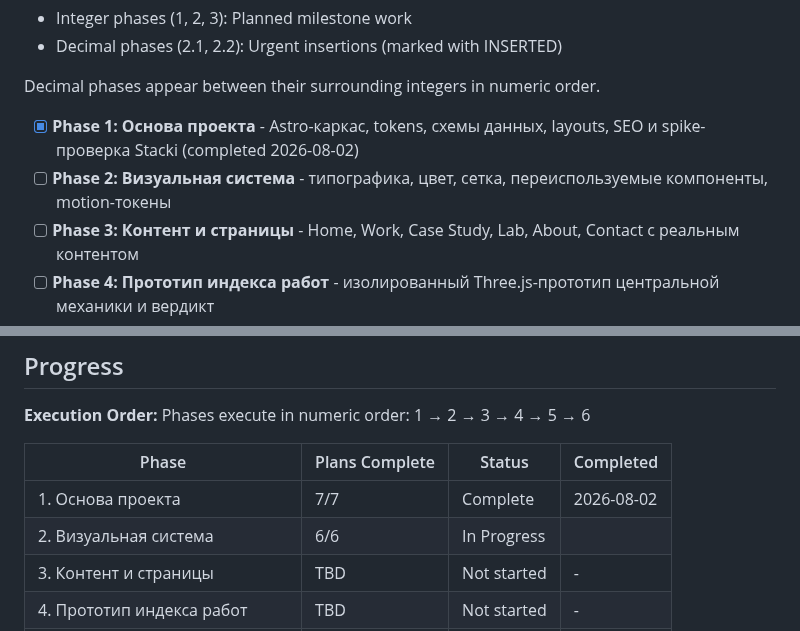
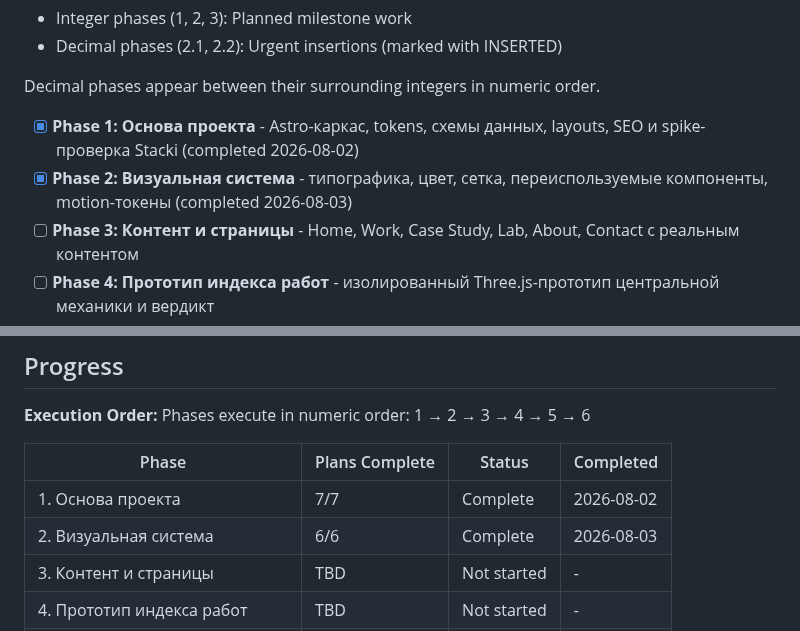
Before and after one commit to Ivan-Shivarshinov/portfolio-ivan-shivarshinov, a Markdown page: .planning/ROADMAP.md, 2 parts joined by grey strips. GitHub-like rendering.

```diff
--- a/.planning/ROADMAP.md
+++ b/.planning/ROADMAP.md
@@ -14,7 +14,7 @@
 Decimal phases appear between their surrounding integers in numeric order.
 
 - [x] **Phase 1: Основа проекта** - Astro-каркас, tokens, схемы данных, layouts, SEO и spike-проверка Stacki (completed 2026-08-02)
-- [ ] **Phase 2: Визуальная система** - типографика, цвет, сетка, переиспользуемые компоненты, motion-токены
+- [x] **Phase 2: Визуальная система** - типографика, цвет, сетка, переиспользуемые компоненты, motion-токены (completed 2026-08-03)
 - [ ] **Phase 3: Контент и страницы** - Home, Work, Case Study, Lab, About, Contact с реальным контентом
 - [ ] **Phase 4: Прототип индекса работ** - изолированный Three.js-прототип центральной механики и вердикт
 - [ ] **Phase 5: Интеграция индекса и motion** - сцена в Astro island, реальные данные Work, переход «список → кейс»
@@ -169,7 +169,7 @@ Phases execute in numeric order: 1 → 2 → 3 → 4 → 5 → 6
 | Phase | Plans Complete | Status | Completed |
 |-------|----------------|--------|-----------|
 | 1. Основа проекта | 7/7 | Complete    | 2026-08-02 |
-| 2. Визуальная система | 6/6 | In Progress|  |
+| 2. Визуальная система | 6/6 | Complete    | 2026-08-03 |
 | 3. Контент и страницы | TBD | Not started | - |
 | 4. Прототип индекса работ | TBD | Not started | - |
 | 5. Интеграция индекса и motion | TBD | Not started | - |
```
Also changed, not shown: .planning/STATE.md (+12 -11 lines), 1 other file.
